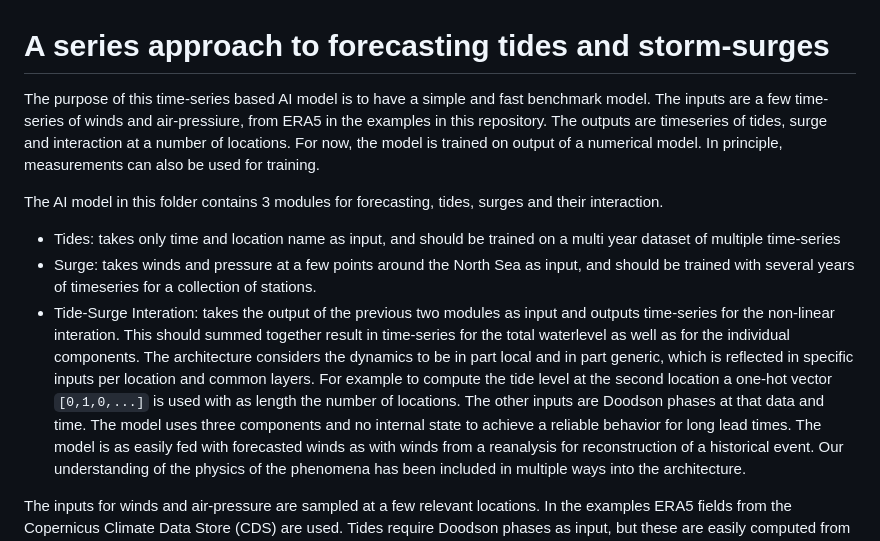
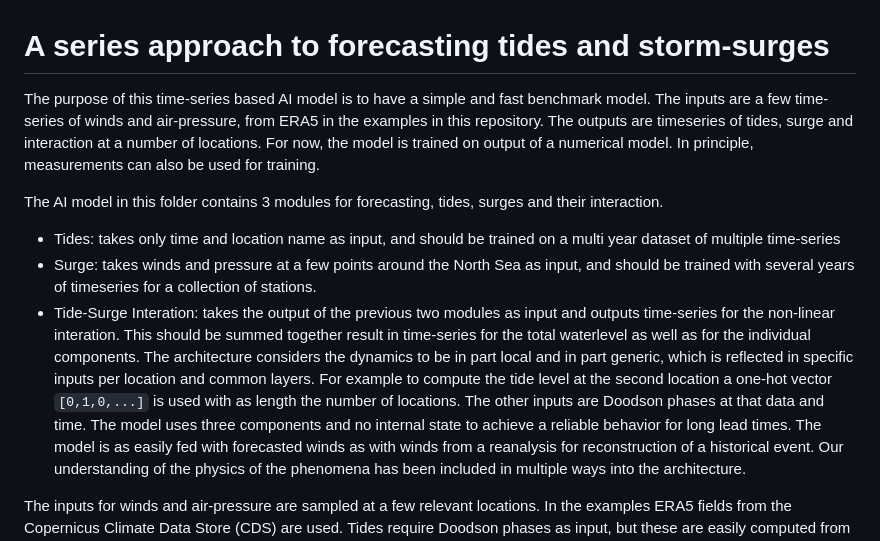
Before and after one commit to Deltares-research/AIHydroPoints.jl, a Markdown page: README.md, the part around the change. Rendered like a GitHub page.

Commit message:
fix some typos in README

```diff
--- a/README.md
+++ b/README.md
@@ -1,13 +1,13 @@
 
 # A series approach to forecasting tides and storm-surges
 
-The purpose of this time-series based AI model is to have a simple and fast benchmark model. The inputs are a few time-series of winds and air-pressiure, from ERA5 in the examples in this repository. The outputs are timeseries of tides, surge and interaction at a number of locations. For now, the model is trained on output of a numerical model. In principle, measurements can also be used for training.
+The purpose of this time-series based AI model is to have a simple and fast benchmark model. The inputs are a few time-series of winds and air-pressure, from ERA5 in the examples in this repository. The outputs are timeseries of tides, surge and interaction at a number of locations. For now, the model is trained on output of a numerical model. In principle, measurements can also be used for training.
 
 The AI model in this folder contains 3 modules for forecasting, tides, surges and their interaction.
 - Tides: takes only time and location name as input, and should be trained on a multi year dataset of multiple time-series
 - Surge: takes winds and pressure at a few points around the North Sea as input, and should be trained with several years of timeseries for a collection of stations.
 - Tide-Surge Interation: takes the output of the previous two modules as input and outputs time-series for the non-linear interation.
-This should summed together result in time-series for the total waterlevel as well as for the individual components. The architecture considers the dynamics to be in part local and in part generic, which is reflected in specific inputs per location and common layers. For example to compute the tide level at the second location a one-hot vector `[0,1,0,...]` is used with as length the number of locations. The other inputs are Doodson phases at that data and time.
+This should be summed together result in time-series for the total waterlevel as well as for the individual components. The architecture considers the dynamics to be in part local and in part generic, which is reflected in specific inputs per location and common layers. For example to compute the tide level at the second location a one-hot vector `[0,1,0,...]` is used with as length the number of locations. The other inputs are Doodson phases at that data and time.
 The model uses three components and no internal state to achieve a reliable behavior for long lead times. The model is as easily fed with forecasted winds as with winds from a reanalysis for reconstruction of a historical event. Our understanding of the physics of the phenomena has been included in multiple ways into the architecture.
 
 The inputs for winds and air-pressure are sampled at a few relevant locations. In the examples ERA5 fields from the Copernicus Climate Data Store (CDS) are used. Tides require Doodson phases as input, but these are easily computed from the times. The outputs in the examples are from the DCSM-FM model.
```
